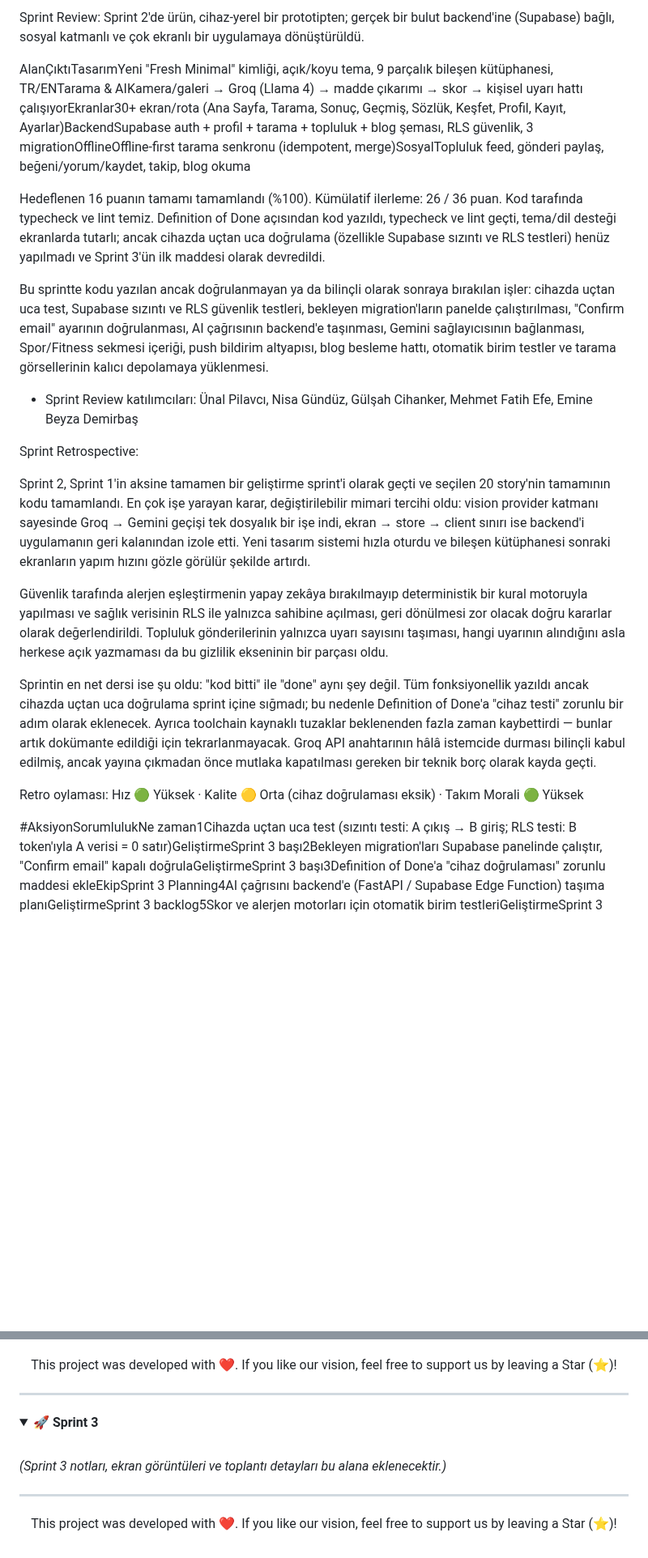
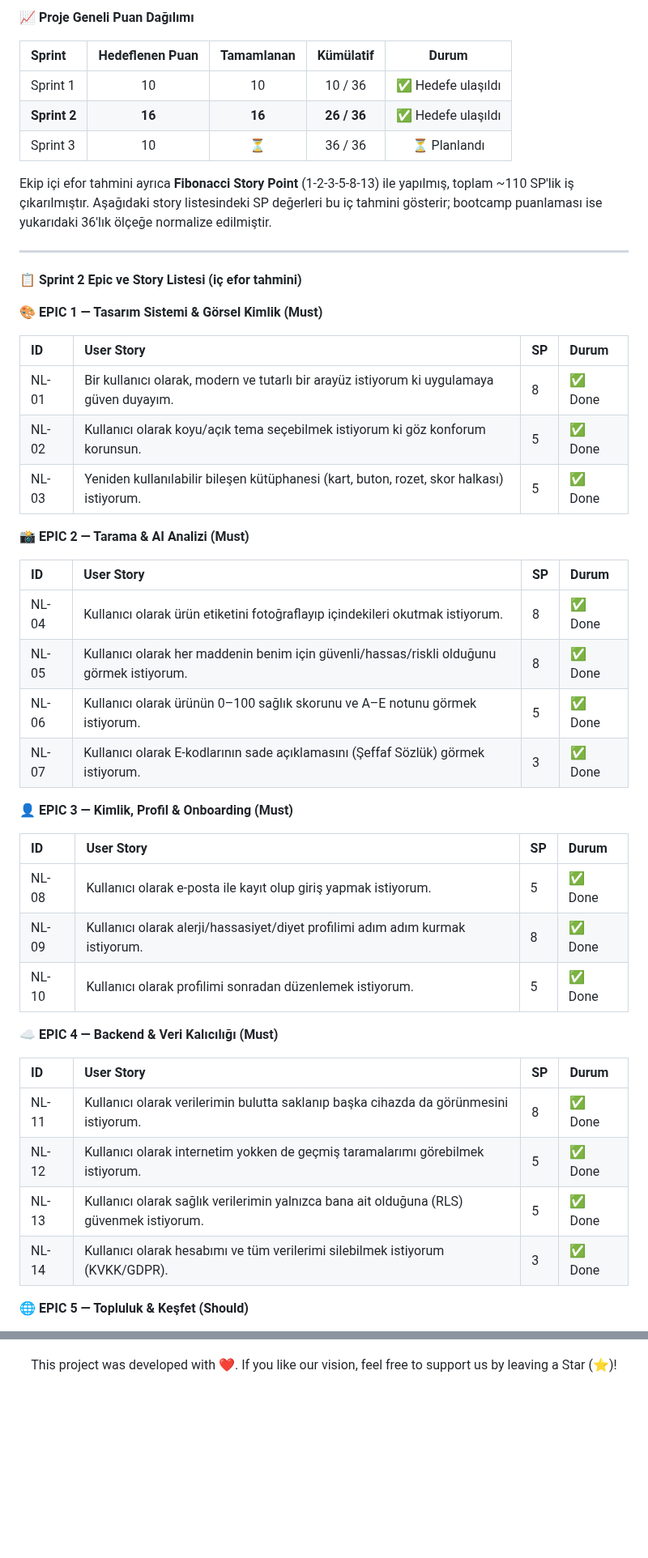
Before and after one commit to UnalPilavci/YZTA_BOOTCAMP_TEAM3, a Markdown page: README.md, 2 parts joined by grey strips. Shown at 81% size. Rendered like a GitHub page; folded sections open; blank space fills up the shorter version.

```diff
--- a/README.md
+++ b/README.md
@@ -283,27 +214,52 @@ GünTarihAçıklama1. GÜN6 Temmuz 2026Sprint 1'den devreden MVP altyapı karar
   <br>
 
-Sprint Review: Sprint 2'de ürün, cihaz-yerel bir prototipten; gerçek bir bulut backend'ine (Supabase) bağlı, sosyal katmanlı ve çok ekranlı bir uygulamaya dönüştürüldü.
+  **📈 Proje Geneli Puan Dağılımı**
 
+  | Sprint | Hedeflenen Puan | Tamamlanan | Kümülatif | Durum |
+  | :---- | :---: | :---: | :---: | :---: |
+  | Sprint 1 | 10 | 10 | 10 / 36 | ✅ Hedefe ulaşıldı |
+  | **Sprint 2** | **16** | **16** | **26 / 36** | ✅ Hedefe ulaşıldı |
+  | Sprint 3 | 10 | ⏳ | 36 / 36 | ⏳ Planlandı |
 
-AlanÇıktıTasarımYeni "Fresh Minimal" kimliği, açık/koyu tema, 9 parçalık bileşen kütüphanesi, TR/ENTarama & AIKamera/galeri → Groq (Llama 4) → madde çıkarımı → skor → kişisel uyarı hattı çalışıyorEkranlar30+ ekran/rota (Ana Sayfa, Tarama, Sonuç, Geçmiş, Sözlük, Keşfet, Profil, Kayıt, Ayarlar)BackendSupabase auth + profil + tarama + topluluk + blog şeması, RLS güvenlik, 3 migrationOfflineOffline-first tarama senkronu (idempotent, merge)SosyalTopluluk feed, gönderi paylaş, beğeni/yorum/kaydet, takip, blog okuma
+  Ekip içi efor tahmini ayrıca **Fibonacci Story Point** (1-2-3-5-8-13) ile yapılmış, toplam ~110 SP'lik iş çıkarılmıştır. Aşağıdaki story listesindeki SP değerleri bu iç tahmini gösterir; bootcamp puanlaması ise yukarıdaki 36'lık ölçeğe normalize edilmiştir.
 
-Hedeflenen 16 puanın tamamı tamamlandı (%100). Kümülatif ilerleme: 26 / 36 puan. Kod tarafında typecheck ve lint temiz. Definition of Done açısından kod yazıldı, typecheck ve lint geçti, tema/dil desteği ekranlarda tutarlı; ancak cihazda uçtan uca doğrulama (özellikle Supabase sızıntı ve RLS testleri) henüz yapılmadı ve Sprint 3'ün ilk maddesi olarak devredildi.
+  <hr>
 
-Bu sprintte kodu yazılan ancak doğrulanmayan ya da bilinçli olarak sonraya bırakılan işler: cihazda uçtan uca test, Supabase sızıntı ve RLS güvenlik testleri, bekleyen migration'ların panelde çalıştırılması, "Confirm email" ayarının doğrulanması, AI çağrısının backend'e taşınması, Gemini sağlayıcısının bağlanması, Spor/Fitness sekmesi içeriği, push bildirim altyapısı, blog besleme hattı, otomatik birim testler ve tarama görsellerinin kalıcı depolamaya yüklenmesi.
+  **📋 Sprint 2 Epic ve Story Listesi (iç efor tahmini)**
 
-- Sprint Review katılımcıları: Ünal Pilavcı, Nisa Gündüz, Gülşah Cihanker, Mehmet Fatih Efe, Emine Beyza Demirbaş
+  **🎨 EPIC 1 — Tasarım Sistemi & Görsel Kimlik (Must)**
 
+  | ID | User Story | SP | Durum |
+  | :---- | :---- | :---- | :---- |
+  | NL-01 | Bir kullanıcı olarak, modern ve tutarlı bir arayüz istiyorum ki uygulamaya güven duyayım. | 8 | ✅ Done |
+  | NL-02 | Kullanıcı olarak koyu/açık tema seçebilmek istiyorum ki göz konforum korunsun. | 5 | ✅ Done |
+  | NL-03 | Yeniden kullanılabilir bileşen kütüphanesi (kart, buton, rozet, skor halkası) istiyorum. | 5 | ✅ Done |
 
-Sprint Retrospective:
+  **📸 EPIC 2 — Tarama & AI Analizi (Must)**
 
+  | ID | User Story | SP | Durum |
+  | :---- | :---- | :---- | :---- |
+  | NL-04 | Kullanıcı olarak ürün etiketini fotoğraflayıp içindekileri okutmak istiyorum. | 8 | ✅ Done |
+  | NL-05 | Kullanıcı olarak her maddenin benim için güvenli/hassas/riskli olduğunu görmek istiyorum. | 8 | ✅ Done |
+  | NL-06 | Kullanıcı olarak ürünün 0–100 sağlık skorunu ve A–E notunu görmek istiyorum. | 5 | ✅ Done |
+  | NL-07 | Kullanıcı olarak E-kodlarının sade açıklamasını (Şeffaf Sözlük) görmek istiyorum. | 3 | ✅ Done |
 
-Sprint 2, Sprint 1'in aksine tamamen bir geliştirme sprint'i olarak geçti ve seçilen 20 story'nin tamamının kodu tamamlandı. En çok işe yarayan karar, değiştirilebilir mimari tercihi oldu: vision provider katmanı sayesinde Groq → Gemini geçişi tek dosyalık bir işe indi, ekran → store → client sınırı ise backend'i uygulamanın geri kalanından izole etti. Yeni tasarım sistemi hızla oturdu ve bileşen kütüphanesi sonraki ekranların yapım hızını gözle görülür şekilde artırdı.
+  **👤 EPIC 3 — Kimlik, Profil & Onboarding (Must)**
 
-Güvenlik tarafında alerjen eşleştirmenin yapay zekâya bırakılmayıp deterministik bir kural motoruyla yapılması ve sağlık verisinin RLS ile yalnızca sahibine açılması, geri dönülmesi zor olacak doğru kararlar olarak değerlendirildi. Topluluk gönderilerinin yalnızca uyarı sayısını taşıması, hangi uyarının alındığını asla herkese açık yazmaması da bu gizlilik ekseninin bir parçası oldu.
+  | ID | User Story | SP | Durum |
+  | :---- | :---- | :---- | :---- |
+  | NL-08 | Kullanıcı olarak e-posta ile kayıt olup giriş yapmak istiyorum. | 5 | ✅ Done |
+  | NL-09 | Kullanıcı olarak alerji/hassasiyet/diyet profilimi adım adım kurmak istiyorum. | 8 | ✅ Done |
+  | NL-10 | Kullanıcı olarak profilimi sonradan düzenlemek istiyorum. | 5 | ✅ Done |
 
-Sprintin en net dersi ise şu oldu: "kod bitti" ile "done" aynı şey değil. Tüm fonksiyonellik yazıldı ancak cihazda uçtan uca doğrulama sprint içine sığmadı; bu nedenle Definition of Done'a "cihaz testi" zorunlu bir adım olarak eklenecek. Ayrıca toolchain kaynaklı tuzaklar beklenenden fazla zaman kaybettirdi — bunlar artık dokümante edildiği için tekrarlanmayacak. Groq API anahtarının hâlâ istemcide durması bilinçli kabul edilmiş, ancak yayına çıkmadan önce mutlaka kapatılması gereken bir teknik borç olarak kayda geçti.
+  **☁️ EPIC 4 — Backend & Veri Kalıcılığı (Must)**
 
-Retro oylaması: Hız 🟢 Yüksek · Kalite 🟡 Orta (cihaz doğrulaması eksik) · Takım Morali 🟢 Yüksek
+  | ID | User Story | SP | Durum |
+  | :---- | :---- | :---- | :---- |
+  | NL-11 | Kullanıcı olarak verilerimin bulutta saklanıp başka cihazda da görünmesini istiyorum. | 8 | ✅ Done |
+  | NL-12 | Kullanıcı olarak internetim yokken de geçmiş taramalarımı görebilmek istiyorum. | 5 | ✅ Done |
+  | NL-13 | Kullanıcı olarak sağlık verilerimin yalnızca bana ait olduğuna (RLS) güvenmek istiyorum. | 5 | ✅ Done |
+  | NL-14 | Kullanıcı olarak hesabımı ve tüm verilerimi silebilmek istiyorum (KVKK/GDPR). | 3 | ✅ Done |
 
-#AksiyonSorumlulukNe zaman1Cihazda uçtan uca test (sızıntı testi: A çıkış → B giriş; RLS testi: B token'ıyla A verisi = 0 satır)GeliştirmeSprint 3 başı2Bekleyen migration'ları Supabase panelinde çalıştır, "Confirm email" kapalı doğrulaGeliştirmeSprint 3 başı3Definition of Done'a "cihaz doğrulaması" zorunlu maddesi ekleEkipSprint 3 Planning4AI çağrısını backend'e (FastAPI / Supabase Edge Function) taşıma planıGeliştirmeSprint 3 backlog5Skor ve alerjen motorları için otomatik birim testleriGeliştirmeSprint 3
+  **🌐 EPIC 5 — Topluluk & Keşfet (Should)**
 
@@ -317,21 +503,3 @@ Sprint 3 için öncelik: Yazılan bu geniş fonksiyonelliğin cihazda uçtan uca
 <p align="center">
   This project was developed with ❤️. If you like our vision, feel free to support us by leaving a Star (⭐)!
 </p>
-
-</details>
-
-<hr>
-
-<details>
-  <summary><b>🚀 Sprint 3</b></summary>
-  <br>
-
-  *(Sprint 3 notları, ekran görüntüleri ve toplantı detayları bu alana eklenecektir.)*
-
-</details>
-
-<hr>
-
-<p align="center">
-  This project was developed with ❤️. If you like our vision, feel free to support us by leaving a Star (⭐)!
-</p>
```
Also changed, not shown: other parts of README.md (+260 -99 lines).
